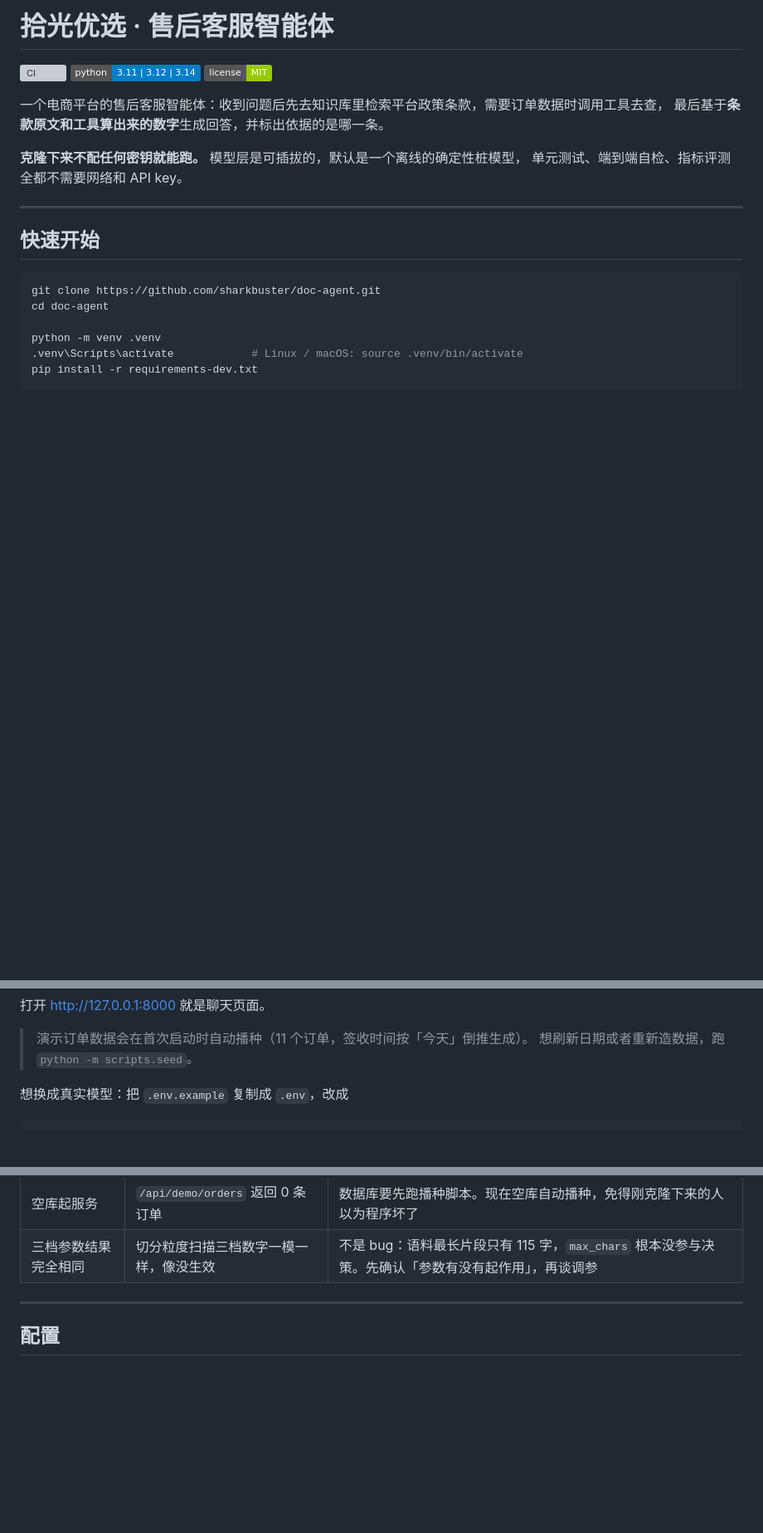
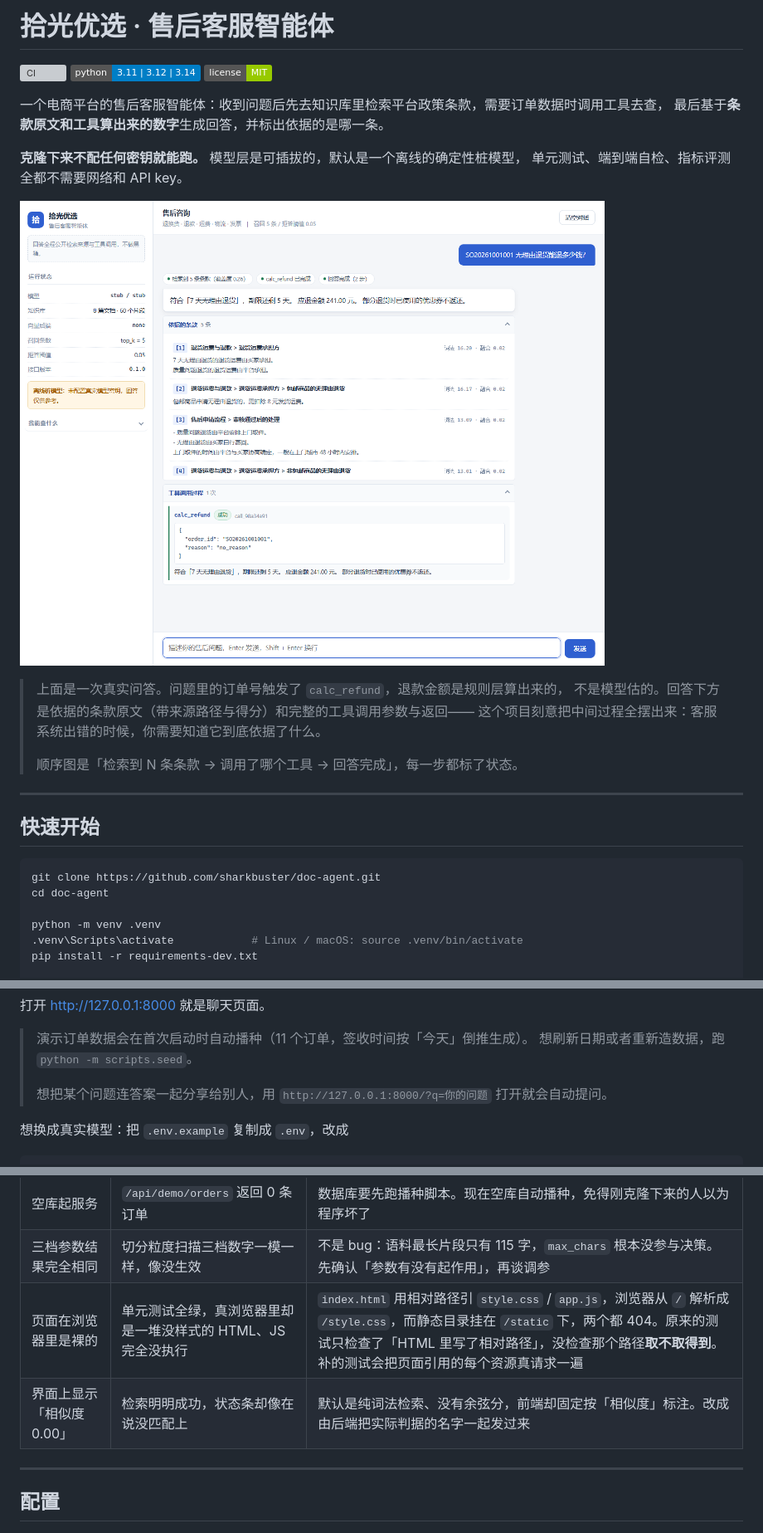
Before and after one commit to sharkbuster/doc-agent, a Markdown page: README.md, 3 parts joined by grey strips. Shown: that part at 83% size. Rendered like a GitHub page; pictures changed too: docs/screenshot.png (added); badges without logos; blank space fills up the shorter version; grey boxes are pictures that could not be loaded.

Commit message:
docs: 补界面截图、深链用法，以及两条新的踩坑记录

```diff
--- a/README.md
+++ b/README.md
@@ -9,6 +9,14 @@
 
 **克隆下来不配任何密钥就能跑。** 模型层是可插拔的，默认是一个离线的确定性桩模型，
 单元测试、端到端自检、指标评测全都不需要网络和 API key。
+
+![界面截图](docs/screenshot.png)
+
+> 上面是一次真实问答。问题里的订单号触发了 `calc_refund`，退款金额是规则层算出来的，
+> 不是模型估的。回答下方是依据的条款原文（带来源路径与得分）和完整的工具调用参数与返回——
+> 这个项目刻意把中间过程全摆出来：客服系统出错的时候，你需要知道它到底依据了什么。
+>
+> 顺序图是「检索到 N 条条款 → 调用了哪个工具 → 回答完成」，每一步都标了状态。
 
 ---
 
@@ -31,6 +39,8 @@ python -m uvicorn app.main:app --reload
 
 > 演示订单数据会在首次启动时自动播种（11 个订单，签收时间按「今天」倒推生成）。
 > 想刷新日期或者重新造数据，跑 `python -m scripts.seed`。
+>
+> 想把某个问题连答案一起分享给别人，用 `http://127.0.0.1:8000/?q=你的问题` 打开就会自动提问。
 
 想换成真实模型：把 `.env.example` 复制成 `.env`，改成
 
@@ -240,6 +250,8 @@ CI 从一分钟变十分钟，大多数人到这一步就放弃了。所以内
 | 弱信号拖累强信号 | 等权混合检索比纯词法还差 | RRF 等权融合里，稠密分量把 BM25 的结果从 Recall@3 0.833 拽到 0.778。扫权重之后把稠密分量的权重定成 0 |
 | 空库起服务 | `/api/demo/orders` 返回 0 条订单 | 数据库要先跑播种脚本。现在空库自动播种，免得刚克隆下来的人以为程序坏了 |
 | 三档参数结果完全相同 | 切分粒度扫描三档数字一模一样，像没生效 | 不是 bug：语料最长片段只有 115 字，`max_chars` 根本没参与决策。先确认「参数有没有起作用」，再谈调参 |
+| 页面在浏览器里是裸的 | 单元测试全绿，真浏览器里却是一堆没样式的 HTML、JS 完全没执行 | `index.html` 用相对路径引 `style.css` / `app.js`，浏览器从 `/` 解析成 `/style.css`，而静态目录挂在 `/static` 下，两个都 404。原来的测试只检查了「HTML 里写了相对路径」，没检查那个路径**取不取得到**。补的测试会把页面引用的每个资源真请求一遍 |
+| 界面上显示「相似度 0.00」 | 检索明明成功，状态条却像在说没匹配上 | 默认是纯词法检索、没有余弦分，前端却固定按「相似度」标注。改成由后端把实际判据的名字一起发过来 |
 
 ---
 
```
